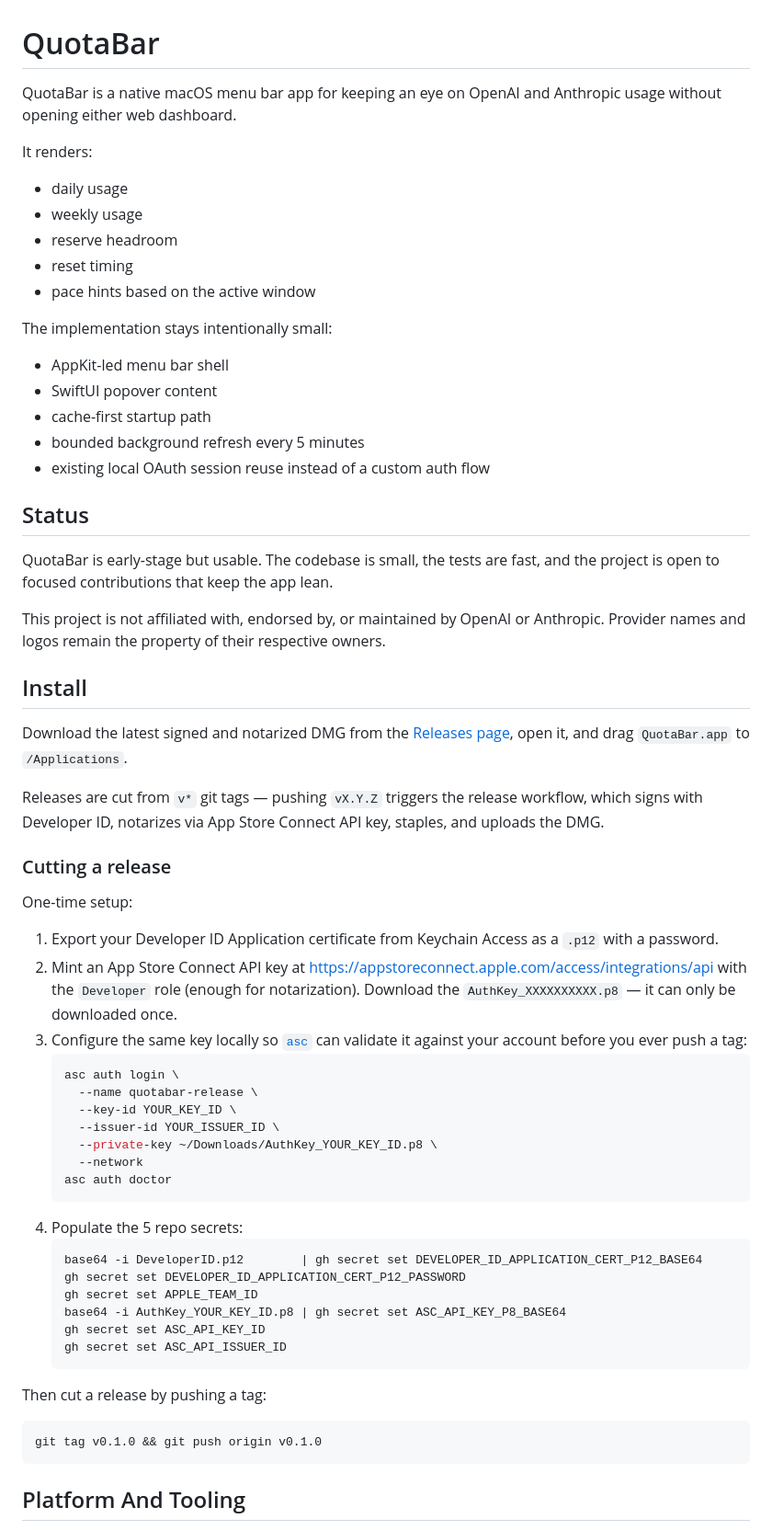
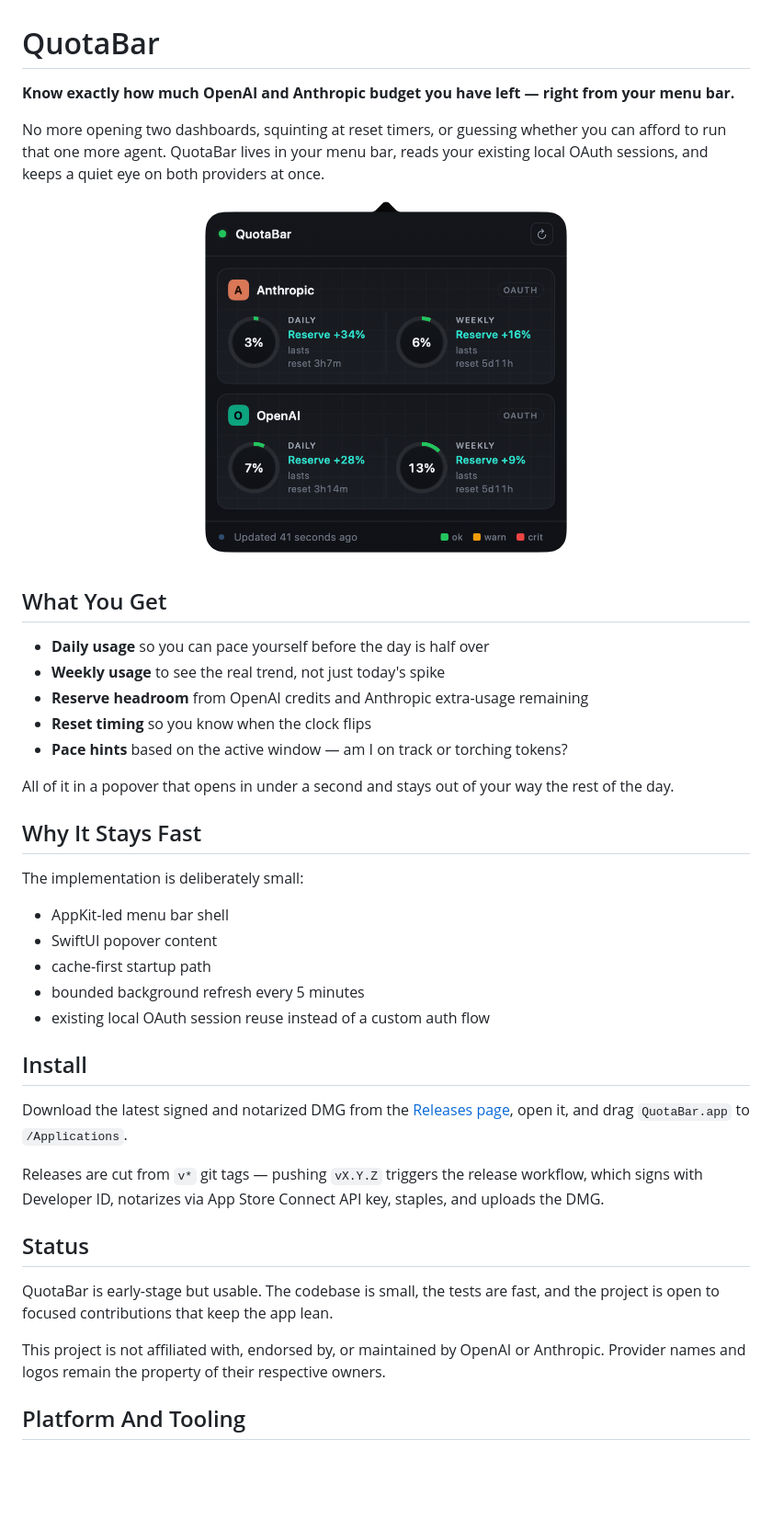
Before and after one commit to Jonathanm10/QuotaBar, a Markdown page: README.md, the part around the change. Shown: that part at 92% size. Drawn GitHub-style; pictures changed too: docs/screenshot.png (added); blank space fills up the shorter version.

Commit message:
README: lead with a screenshot and benefit-driven pitch, drop the release playbook

````diff
--- a/README.md
+++ b/README.md
@@ -1,26 +1,32 @@
 # QuotaBar
 
-QuotaBar is a native macOS menu bar app for keeping an eye on OpenAI and Anthropic usage without opening either web dashboard.
+**Know exactly how much OpenAI and Anthropic budget you have left — right from your menu bar.**
 
-It renders:
-- daily usage
-- weekly usage
-- reserve headroom
-- reset timing
-- pace hints based on the active window
+No more opening two dashboards, squinting at reset timers, or guessing whether you can afford to run that one more agent. QuotaBar lives in your menu bar, reads your existing local OAuth sessions, and keeps a quiet eye on both providers at once.
 
-The implementation stays intentionally small:
+<p align="center">
+  <img src="docs/screenshot.png" alt="QuotaBar menu bar popover showing OpenAI and Anthropic usage" width="420">
+</p>
+
+## What You Get
+
+- **Daily usage** so you can pace yourself before the day is half over
+- **Weekly usage** to see the real trend, not just today's spike
+- **Reserve headroom** from OpenAI credits and Anthropic extra-usage remaining
+- **Reset timing** so you know when the clock flips
+- **Pace hints** based on the active window — am I on track or torching tokens?
+
+All of it in a popover that opens in under a second and stays out of your way the rest of the day.
+
+## Why It Stays Fast
+
+The implementation is deliberately small:
+
 - AppKit-led menu bar shell
 - SwiftUI popover content
 - cache-first startup path
 - bounded background refresh every 5 minutes
 - existing local OAuth session reuse instead of a custom auth flow
-
-## Status
-
-QuotaBar is early-stage but usable. The codebase is small, the tests are fast, and the project is open to focused contributions that keep the app lean.
-
-This project is not affiliated with, endorsed by, or maintained by OpenAI or Anthropic. Provider names and logos remain the property of their respective owners.
 
 ## Install
 
@@ -28,37 +34,11 @@ Download the latest signed and notarized DMG from the [Releases page](https://gi
 
 Releases are cut from `v*` git tags — pushing `vX.Y.Z` triggers the release workflow, which signs with Developer ID, notarizes via App Store Connect API key, staples, and uploads the DMG.
 
-### Cutting a release
+## Status
 
-One-time setup:
+QuotaBar is early-stage but usable. The codebase is small, the tests are fast, and the project is open to focused contributions that keep the app lean.
 
-1. Export your Developer ID Application certificate from Keychain Access as a `.p12` with a password.
-2. Mint an App Store Connect API key at https://appstoreconnect.apple.com/access/integrations/api with the `Developer` role (enough for notarization). Download the `AuthKey_XXXXXXXXXX.p8` — it can only be downloaded once.
-3. Configure the same key locally so [`asc`](https://github.com/rorkai/App-Store-Connect-CLI) can validate it against your account before you ever push a tag:
-   ```bash
-   asc auth login \
-     --name quotabar-release \
-     --key-id YOUR_KEY_ID \
-     --issuer-id YOUR_ISSUER_ID \
-     --private-key ~/Downloads/AuthKey_YOUR_KEY_ID.p8 \
-     --network
-   asc auth doctor
-   ```
-4. Populate the 5 repo secrets:
-   ```bash
-   base64 -i DeveloperID.p12        | gh secret set DEVELOPER_ID_APPLICATION_CERT_P12_BASE64
-   gh secret set DEVELOPER_ID_APPLICATION_CERT_P12_PASSWORD
-   gh secret set APPLE_TEAM_ID
-   base64 -i AuthKey_YOUR_KEY_ID.p8 | gh secret set ASC_API_KEY_P8_BASE64
-   gh secret set ASC_API_KEY_ID
-   gh secret set ASC_API_ISSUER_ID
-   ```
-
-Then cut a release by pushing a tag:
-
-```bash
-git tag v0.1.0 && git push origin v0.1.0
-```
+This project is not affiliated with, endorsed by, or maintained by OpenAI or Anthropic. Provider names and logos remain the property of their respective owners.
 
 ## Platform And Tooling
 
````
